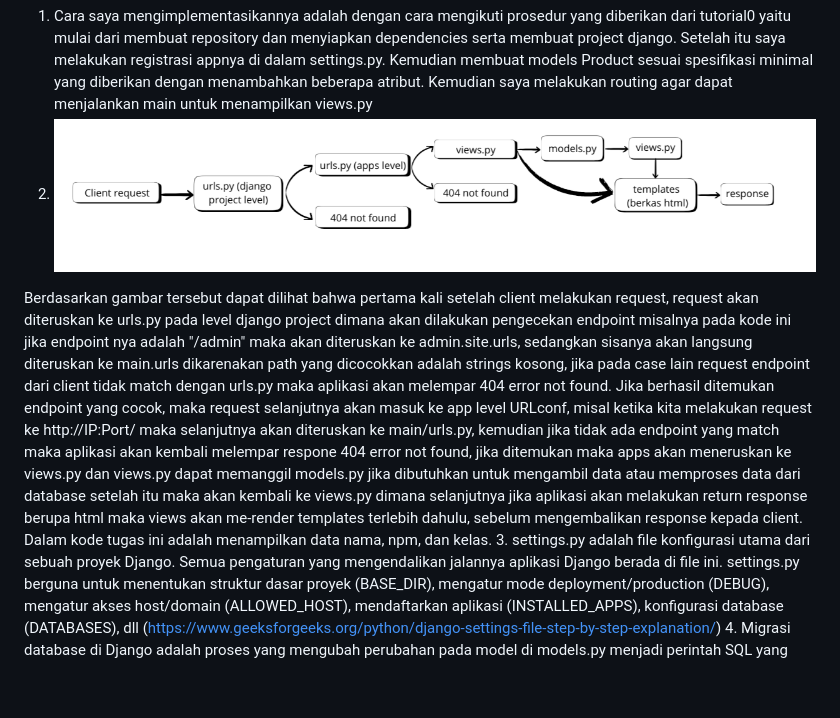
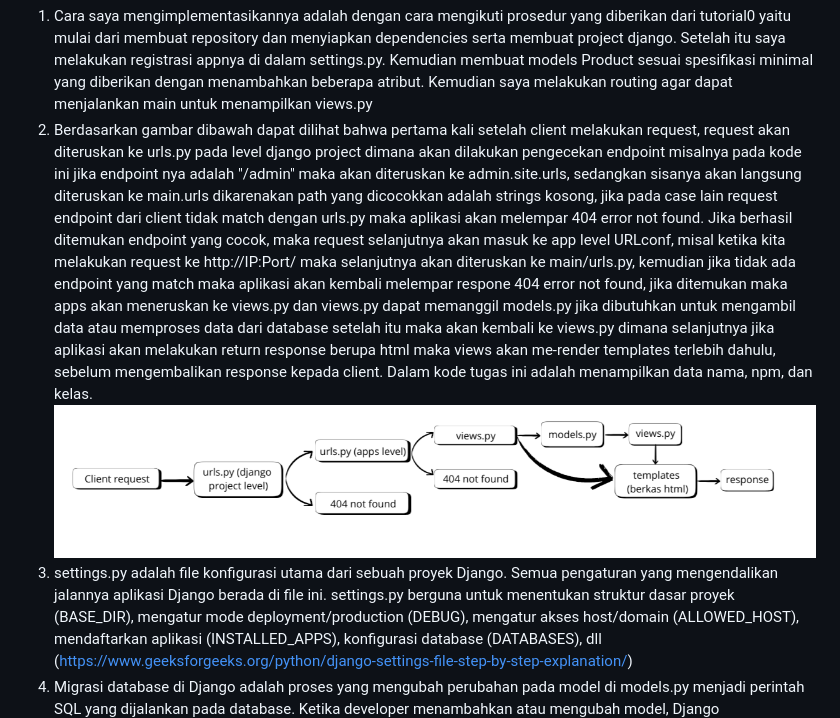
Before and after one commit to Jaysenlestari/football-shop, a Markdown page: README.md, the part around the change. Rendered like a GitHub page; blank space fills up the shorter version.

```diff
--- a/README.md
+++ b/README.md
@@ -1,6 +1,5 @@
 1. Cara saya mengimplementasikannya adalah dengan cara mengikuti prosedur yang diberikan dari tutorial0 yaitu mulai dari membuat repository dan menyiapkan dependencies serta membuat project django. Setelah itu saya melakukan registrasi appnya di dalam settings.py. Kemudian membuat models Product sesuai spesifikasi minimal yang diberikan dengan menambahkan beberapa atribut. Kemudian saya melakukan routing agar dapat menjalankan main untuk menampilkan views.py
-2. <img width="1221" height="245" alt="flow" src="assets/flow.png" />
-Berdasarkan gambar tersebut dapat dilihat bahwa pertama kali setelah client melakukan request, request akan diteruskan ke urls.py pada level django project dimana akan dilakukan pengecekan endpoint misalnya pada kode ini jika endpoint nya adalah "/admin" maka akan diteruskan ke admin.site.urls, sedangkan sisanya akan langsung diteruskan ke main.urls dikarenakan path yang dicocokkan adalah strings kosong, jika pada case lain request endpoint dari client tidak match dengan urls.py maka aplikasi akan melempar 404 error not found. Jika berhasil ditemukan endpoint yang cocok, maka request selanjutnya akan masuk ke app level URLconf, misal ketika kita melakukan request ke http://IP:Port/ maka selanjutnya akan diteruskan ke main/urls.py, kemudian jika tidak ada endpoint yang match maka aplikasi akan kembali melempar respone 404 error not found, jika ditemukan maka apps akan meneruskan ke views.py dan views.py dapat memanggil models.py jika dibutuhkan untuk mengambil data atau memproses data dari database setelah itu maka akan kembali ke views.py dimana selanjutnya jika aplikasi akan melakukan return response berupa html maka views akan me-render templates terlebih dahulu, sebelum mengembalikan response kepada client. Dalam kode tugas ini adalah menampilkan data nama, npm, dan kelas.
+2. Berdasarkan gambar dibawah dapat dilihat bahwa pertama kali setelah client melakukan request, request akan diteruskan ke urls.py pada level django project dimana akan dilakukan pengecekan endpoint misalnya pada kode ini jika endpoint nya adalah "/admin" maka akan diteruskan ke admin.site.urls, sedangkan sisanya akan langsung diteruskan ke main.urls dikarenakan path yang dicocokkan adalah strings kosong, jika pada case lain request endpoint dari client tidak match dengan urls.py maka aplikasi akan melempar 404 error not found. Jika berhasil ditemukan endpoint yang cocok, maka request selanjutnya akan masuk ke app level URLconf, misal ketika kita melakukan request ke http://IP:Port/ maka selanjutnya akan diteruskan ke main/urls.py, kemudian jika tidak ada endpoint yang match maka aplikasi akan kembali melempar respone 404 error not found, jika ditemukan maka apps akan meneruskan ke views.py dan views.py dapat memanggil models.py jika dibutuhkan untuk mengambil data atau memproses data dari database setelah itu maka akan kembali ke views.py dimana selanjutnya jika aplikasi akan melakukan return response berupa html maka views akan me-render templates terlebih dahulu, sebelum mengembalikan response kepada client. Dalam kode tugas ini adalah menampilkan data nama, npm, dan kelas. <img width="1221" height="245" alt="flow" src="assets/flow.png" />
 3. settings.py adalah file konfigurasi utama dari sebuah proyek Django. Semua pengaturan yang mengendalikan jalannya aplikasi Django berada di file ini. settings.py berguna untuk menentukan struktur dasar proyek (BASE_DIR), mengatur mode deployment/production (DEBUG), mengatur akses host/domain (ALLOWED_HOST), mendaftarkan aplikasi (INSTALLED_APPS), konfigurasi database (DATABASES), dll (https://www.geeksforgeeks.org/python/django-settings-file-step-by-step-explanation/)
 4. Migrasi database di Django adalah proses yang mengubah perubahan pada model di models.py menjadi perintah SQL yang dijalankan pada database. Ketika developer menambahkan atau mengubah model, Django menggunakan perintah makemigrations untuk membuat file migrasi yang berisi instruksi Python tentang perubahan struktur tabel. Selanjutnya, perintah migrate akan mengeksekusi file migrasi tersebut menjadi query SQL sesuai dengan database yang digunakan, misalnya membuat tabel baru atau menambahkan kolom. Django juga mencatat semua migrasi yang sudah diterapkan dalam tabel khusus django_migrations, sehingga sistem dapat melacak, menghindari duplikasi, dan memungkinkan rollback jika diperlukan.
 5. Menurut saya alasan utama adalah karena framework django memakai bahasa python, dimana bahasa python sangat mudah untuk dipelajari dan bukan merupakan bahasa pemrograman yang memiliki syntax yang sulit dimengerti. Selain itu, Django menggunakan pola arsitektur MTV (Model-Template-View) yang membantu pemula memahami alur kerja aplikasi web secara terstruktur, mulai dari request masuk, pemrosesan data, hingga menghasilkan response ke pengguna. Kemudian di matakuliah ini juga kita akan mempelajari framework mobile, django memiliki salah satu keunggulan di sisi ini yaitu dapat langsung digunakan sebagai backend dari aplikasi mobile, sehingga hal ini juga mempermudah.
```
